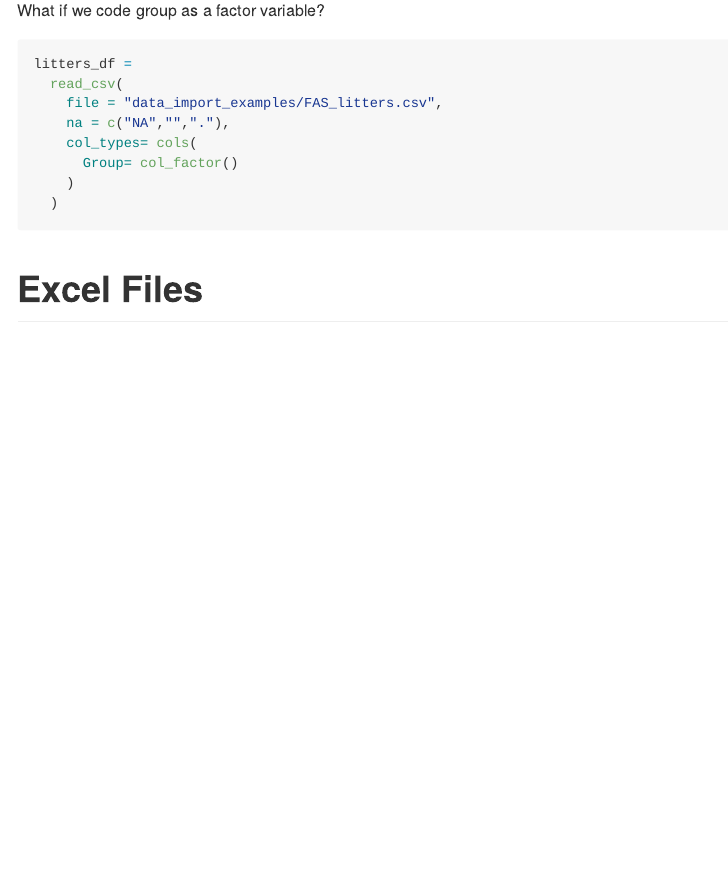
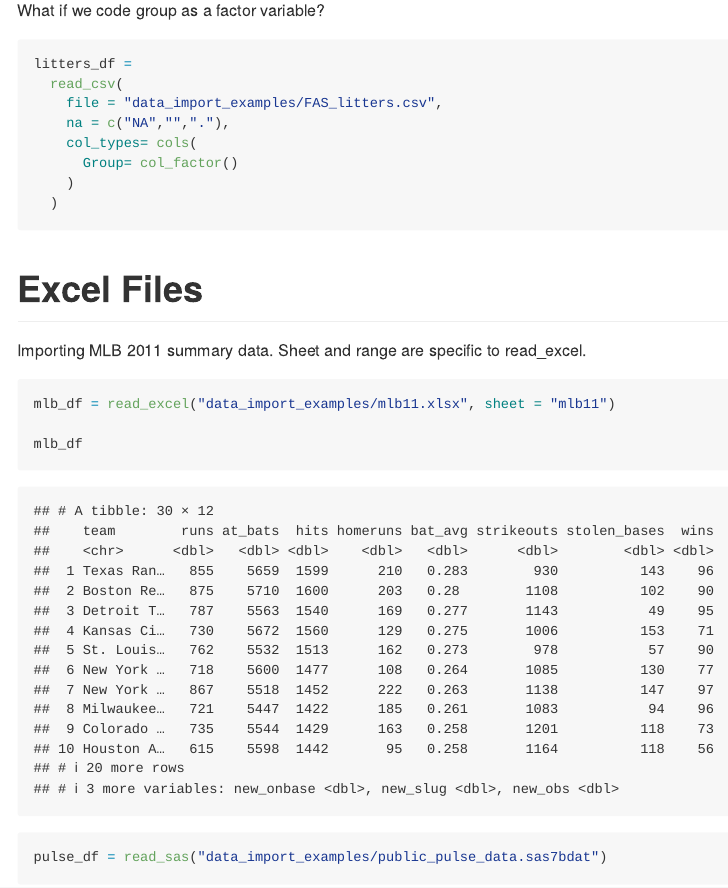
Before and after one commit to kjf2152cumc/Data_Science_Building_Blocks, an R Markdown document (20240917_Building_Blocks_Lec_2.Rmd): the page in a window 1100 px wide, from 5230 px down. Rendered offline with R 4.5, knitr and Pandoc, with nearby package versions; some code elsewhere in the file could not run offline; column names are cleaned by a stand-in for the janitor package.

Commit message:
imported excel and sas in readxl and haven packages.

````diff
--- a/20240917_Building_Blocks_Lec_2.Rmd
+++ b/20240917_Building_Blocks_Lec_2.Rmd
@@ -131,3 +133,17 @@ litters_df =
 
 
 # Excel Files
+
+Importing MLB 2011 summary data. Sheet and range are specific to read_excel.
+
+```{r}
+mlb_df = read_excel("data_import_examples/mlb11.xlsx", sheet = "mlb11")
+
+mlb_df
+```
+
+```{r}
+pulse_df = read_sas("data_import_examples/public_pulse_data.sas7bdat")
+
+pulse_df
+```
````
Also changed, not shown: 20240917_Building_Blocks_Lec_2.md, 20240917_Building_Blocks_Lec_2.Rmd (2 more changed lines).
